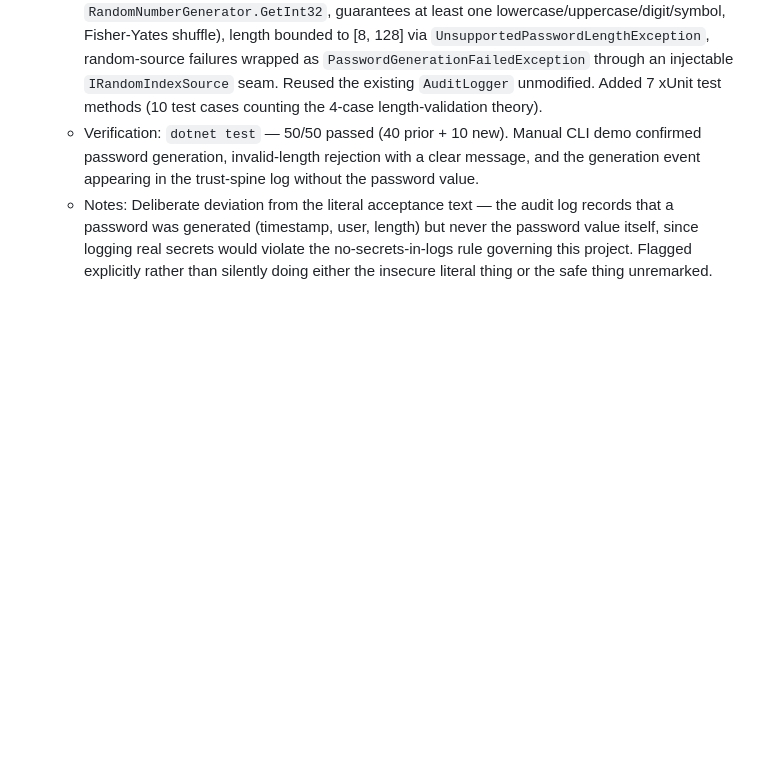
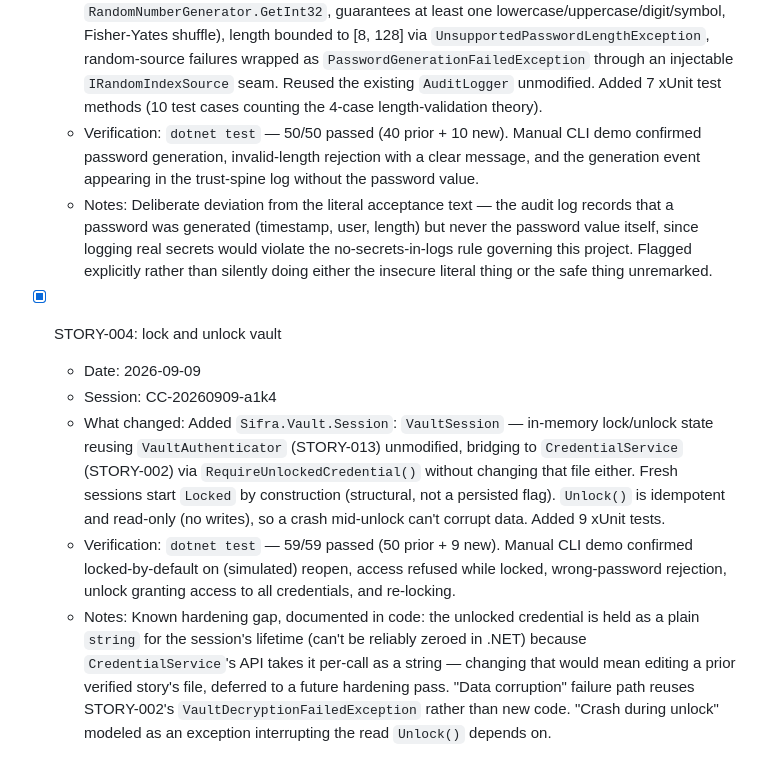
Before and after one commit to baidhani/Sifra, a Markdown page: PROGRESS.md, the part around the change. Rendered like a GitHub page; blank space fills up the shorter version.

Commit message:
STORY-004: update PROGRESS.md
Story: STORY-004

Co-Authored-By: Claude Sonnet 5 <noreply@anthropic.com>

```diff
--- a/PROGRESS.md
+++ b/PROGRESS.md
@@ -48,3 +48,10 @@
   - What changed: Added `Sifra.Vault.Passwords`: `PasswordGenerator` (crypto-random via `RandomNumberGenerator.GetInt32`, guarantees at least one lowercase/uppercase/digit/symbol, Fisher-Yates shuffle), length bounded to [8, 128] via `UnsupportedPasswordLengthException`, random-source failures wrapped as `PasswordGenerationFailedException` through an injectable `IRandomIndexSource` seam. Reused the existing `AuditLogger` unmodified. Added 7 xUnit test methods (10 test cases counting the 4-case length-validation theory).
   - Verification: `dotnet test` — 50/50 passed (40 prior + 10 new). Manual CLI demo confirmed password generation, invalid-length rejection with a clear message, and the generation event appearing in the trust-spine log without the password value.
   - Notes: Deliberate deviation from the literal acceptance text — the audit log records that a password was generated (timestamp, user, length) but never the password value itself, since logging real secrets would violate the no-secrets-in-logs rule governing this project. Flagged explicitly rather than silently doing either the insecure literal thing or the safe thing unremarked.
+
+- [x] STORY-004: lock and unlock vault
+  - Date: 2026-09-09
+  - Session: CC-20260909-a1k4
+  - What changed: Added `Sifra.Vault.Session`: `VaultSession` — in-memory lock/unlock state reusing `VaultAuthenticator` (STORY-013) unmodified, bridging to `CredentialService` (STORY-002) via `RequireUnlockedCredential()` without changing that file either. Fresh sessions start `Locked` by construction (structural, not a persisted flag). `Unlock()` is idempotent and read-only (no writes), so a crash mid-unlock can't corrupt data. Added 9 xUnit tests.
+  - Verification: `dotnet test` — 59/59 passed (50 prior + 9 new). Manual CLI demo confirmed locked-by-default on (simulated) reopen, access refused while locked, wrong-password rejection, unlock granting access to all credentials, and re-locking.
+  - Notes: Known hardening gap, documented in code: the unlocked credential is held as a plain `string` for the session's lifetime (can't be reliably zeroed in .NET) because `CredentialService`'s API takes it per-call as a string — changing that would mean editing a prior verified story's file, deferred to a future hardening pass. "Data corruption" failure path reuses STORY-002's `VaultDecryptionFailedException` rather than new code. "Crash during unlock" modeled as an exception interrupting the read `Unlock()` depends on.
```
